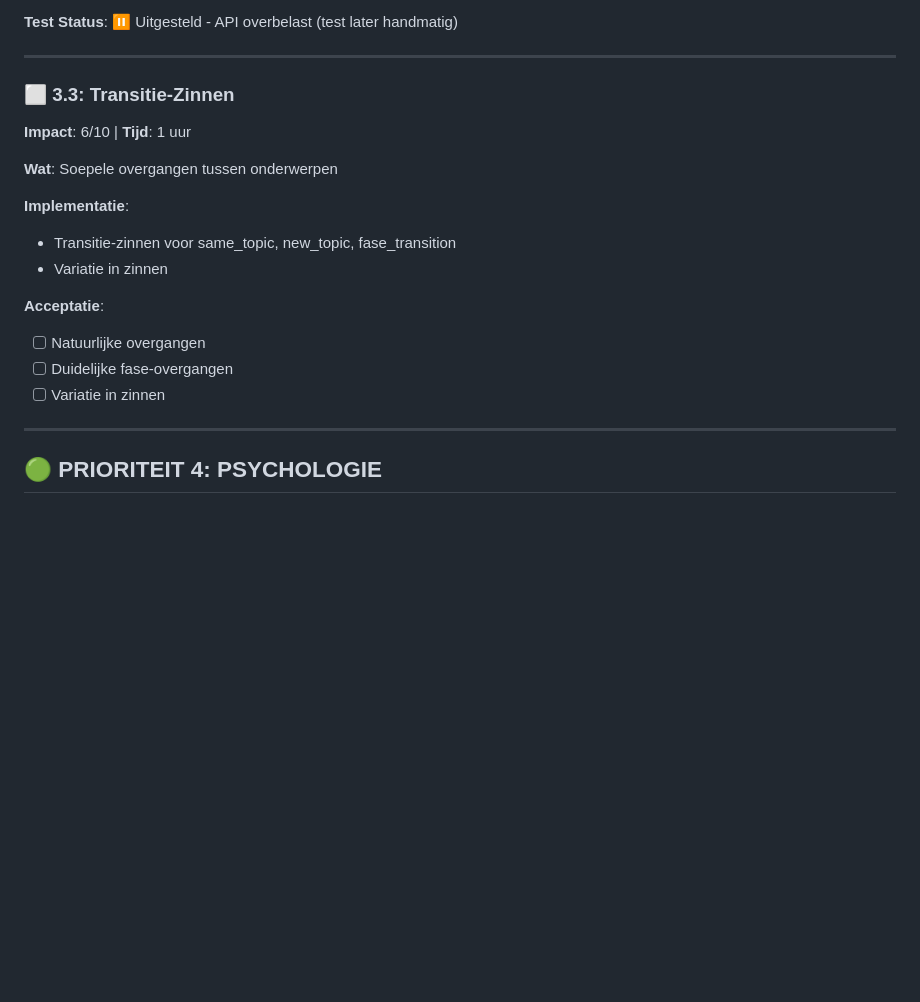
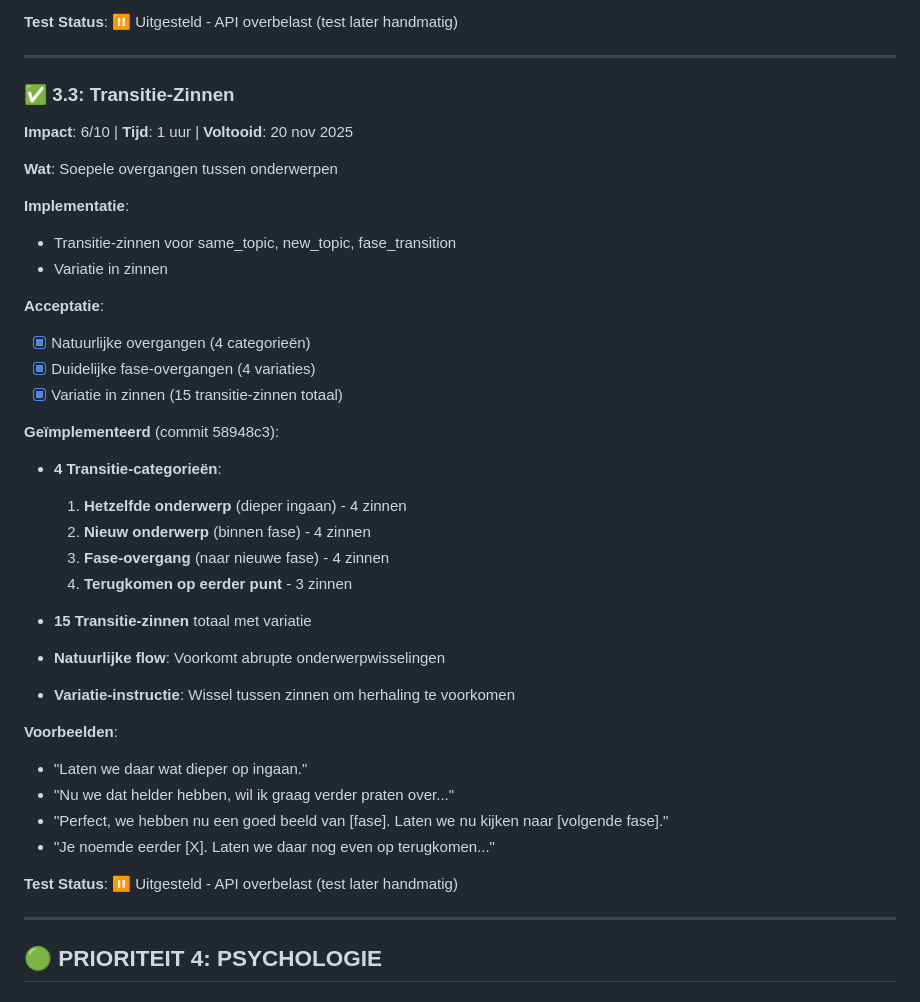
Before and after one commit to styler1one/hr-intrvw, a Markdown page: INTERVIEW_OPTIMIZATION_PLAN.md, the part around the change. Rendered like a GitHub page; blank space fills up the shorter version.

Commit message:
Mark task 3.3 as completed - Prioriteit 3 (Conversatie Flow) COMPLEET!

```diff
--- a/INTERVIEW_OPTIMIZATION_PLAN.md
+++ b/INTERVIEW_OPTIMIZATION_PLAN.md
@@ -321,8 +321,8 @@ De doorvraag-logica is **geïntegreerd in de AI system prompt** (Taak 1.1 en 1.2
 
 ---
 
-### ⬜ 3.3: Transitie-Zinnen
-**Impact**: 6/10 | **Tijd**: 1 uur
+### ✅ 3.3: Transitie-Zinnen
+**Impact**: 6/10 | **Tijd**: 1 uur | **Voltooid**: 20 nov 2025
 
 **Wat**: Soepele overgangen tussen onderwerpen
 
@@ -331,9 +331,28 @@ De doorvraag-logica is **geïntegreerd in de AI system prompt** (Taak 1.1 en 1.2
 - Variatie in zinnen
 
 **Acceptatie**:
-- [ ] Natuurlijke overgangen
-- [ ] Duidelijke fase-overgangen
-- [ ] Variatie in zinnen
+- [x] Natuurlijke overgangen (4 categorieën)
+- [x] Duidelijke fase-overgangen (4 variaties)
+- [x] Variatie in zinnen (15 transitie-zinnen totaal)
+
+**Geïmplementeerd** (commit 58948c3):
+- **4 Transitie-categorieën**:
+  1. **Hetzelfde onderwerp** (dieper ingaan) - 4 zinnen
+  2. **Nieuw onderwerp** (binnen fase) - 4 zinnen
+  3. **Fase-overgang** (naar nieuwe fase) - 4 zinnen
+  4. **Terugkomen op eerder punt** - 3 zinnen
+
+- **15 Transitie-zinnen** totaal met variatie
+- **Natuurlijke flow**: Voorkomt abrupte onderwerpwisselingen
+- **Variatie-instructie**: Wissel tussen zinnen om herhaling te voorkomen
+
+**Voorbeelden**:
+- "Laten we daar wat dieper op ingaan."
+- "Nu we dat helder hebben, wil ik graag verder praten over..."
+- "Perfect, we hebben nu een goed beeld van [fase]. Laten we nu kijken naar [volgende fase]."
+- "Je noemde eerder [X]. Laten we daar nog even op terugkomen..."
+
+**Test Status**: ⏸️ Uitgesteld - API overbelast (test later handmatig)
 
 ---
 
```
